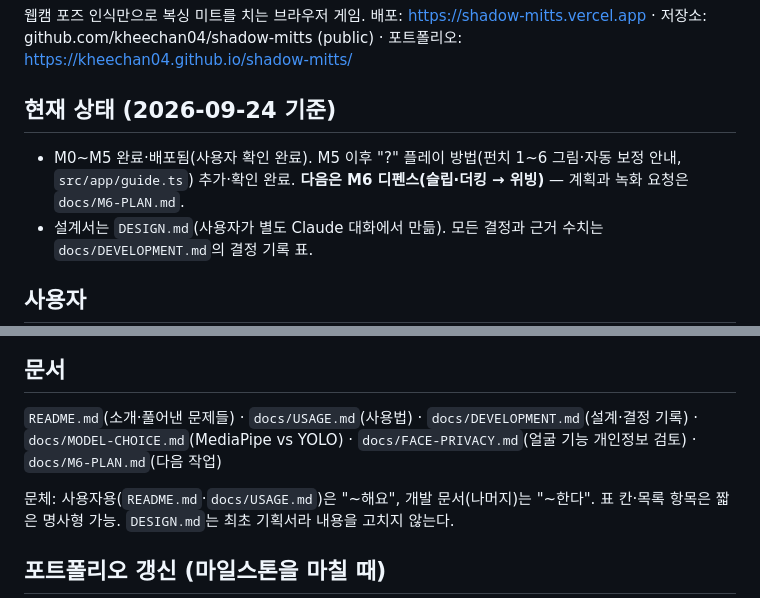
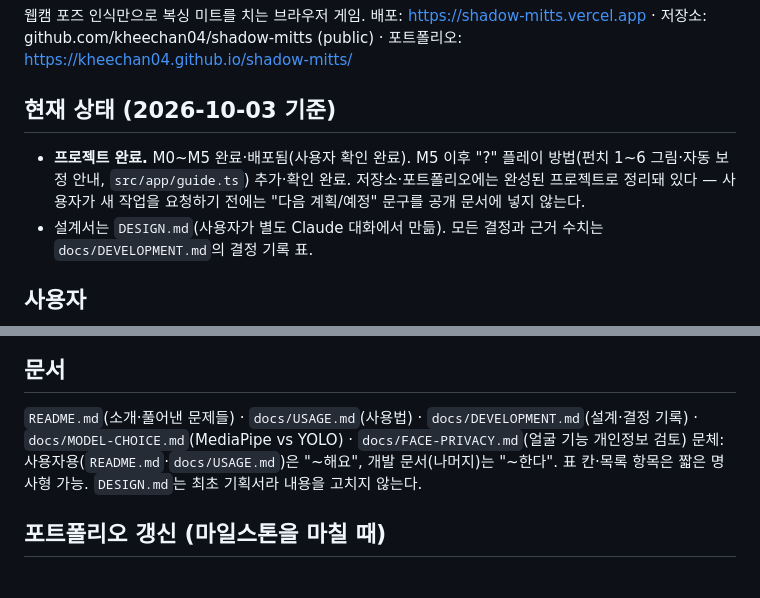
Before and after one commit to kheechan04/shadow-mitts, a Markdown page: CLAUDE.md, 2 parts joined by grey strips. Rendered like a GitHub page; blank space fills up the shorter version.

```diff
--- a/CLAUDE.md
+++ b/CLAUDE.md
@@ -3,8 +3,9 @@
 웹캠 포즈 인식만으로 복싱 미트를 치는 브라우저 게임. 배포: https://shadow-mitts.vercel.app ·
 저장소: github.com/kheechan04/shadow-mitts (public) · 포트폴리오: https://kheechan04.github.io/shadow-mitts/
 
-## 현재 상태 (2026-09-24 기준)
-- M0\~M5 완료·배포됨(사용자 확인 완료). M5 이후 "?" 플레이 방법(펀치 1\~6 그림·자동 보정 안내, `src/app/guide.ts`) 추가·확인 완료. **다음은 M6 디펜스(슬립·더킹 → 위빙)** — 계획과 녹화 요청은 `docs/M6-PLAN.md`.
+## 현재 상태 (2026-10-03 기준)
+- **프로젝트 완료.** M0\~M5 완료·배포됨(사용자 확인 완료). M5 이후 "?" 플레이 방법(펀치 1\~6 그림·자동 보정 안내, `src/app/guide.ts`) 추가·확인 완료.
+  저장소·포트폴리오에는 완성된 프로젝트로 정리돼 있다 — 사용자가 새 작업을 요청하기 전에는 "다음 계획/예정" 문구를 공개 문서에 넣지 않는다.
 - 설계서는 `DESIGN.md`(사용자가 별도 Claude 대화에서 만듦). 모든 결정과 근거 수치는 `docs/DEVELOPMENT.md`의 결정 기록 표.
 
 ## 사용자
@@ -60,8 +61,7 @@
 
 ## 문서
 `README.md`(소개·풀어낸 문제들) · `docs/USAGE.md`(사용법) · `docs/DEVELOPMENT.md`(설계·결정 기록) ·
-`docs/MODEL-CHOICE.md`(MediaPipe vs YOLO) · `docs/FACE-PRIVACY.md`(얼굴 기능 개인정보 검토) · `docs/M6-PLAN.md`(다음 작업)
-
+`docs/MODEL-CHOICE.md`(MediaPipe vs YOLO) · `docs/FACE-PRIVACY.md`(얼굴 기능 개인정보 검토)
 문체: 사용자용(`README.md`·`docs/USAGE.md`)은 "\~해요", 개발 문서(나머지)는 "\~한다". 표 칸·목록 항목은 짧은 명사형 가능. `DESIGN.md`는 최초 기획서라 내용을 고치지 않는다.
 
 ## 포트폴리오 갱신 (마일스톤을 마칠 때)
```
Also changed, not shown: README.md (+7 -8 lines), docs/M6-PLAN.md (deleted, +0 -48 lines).
